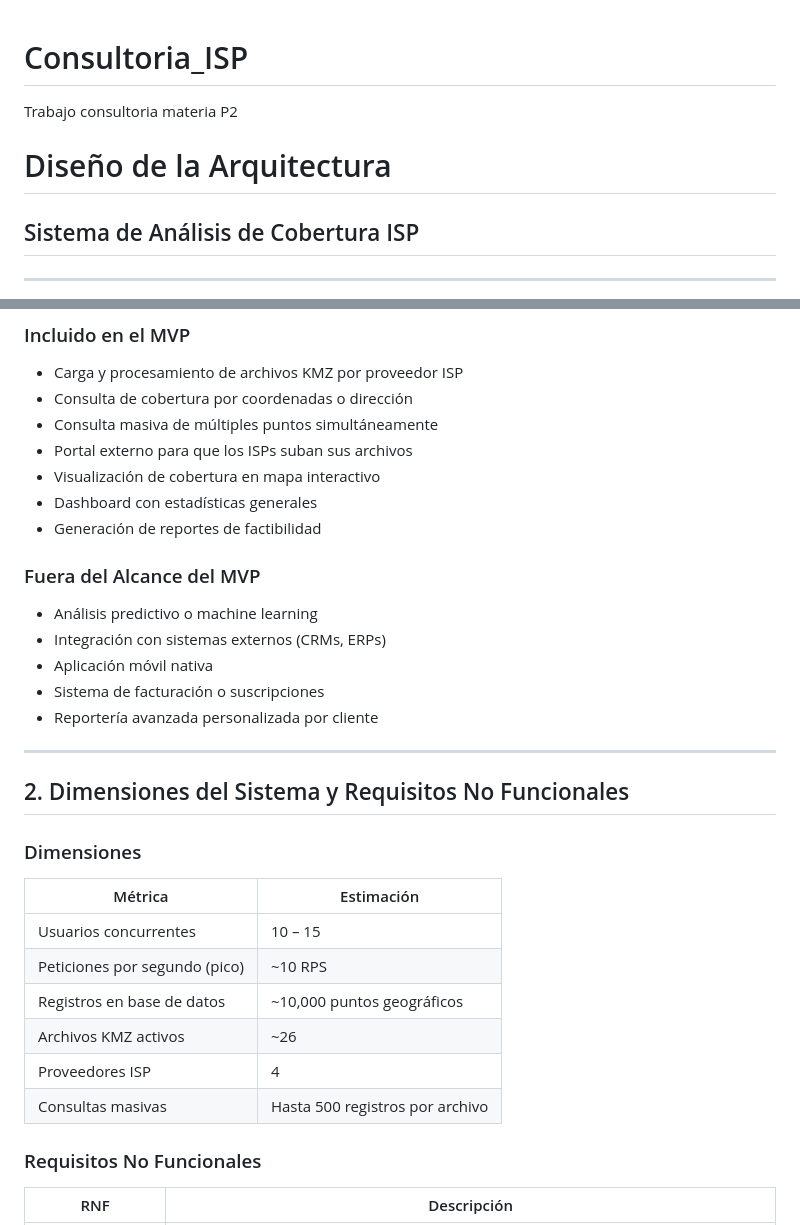
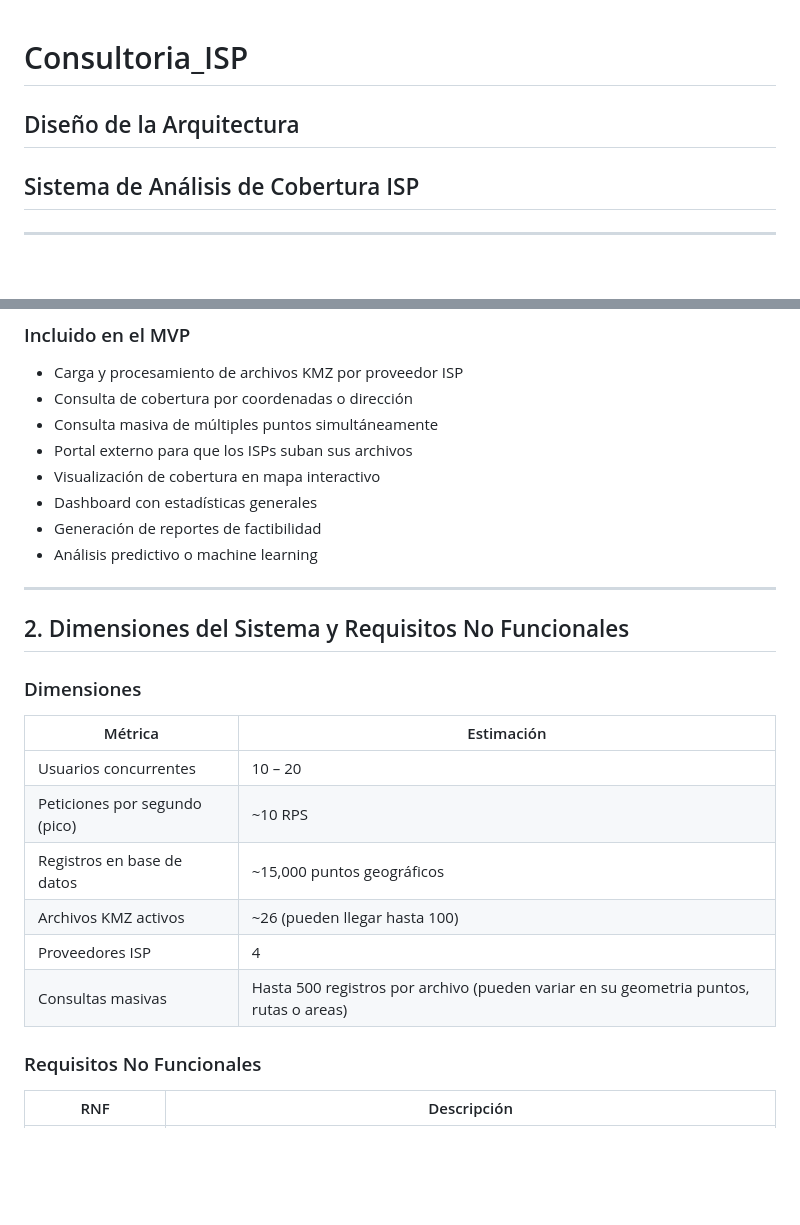
Before and after one commit to JuanmaFl/Consultoria_ISP, a Markdown page: README.md, 2 parts joined by grey strips. Drawn GitHub-style; blank space fills up the shorter version.

Commit message:
Revision parametros README
Updated user estimates and requirements in the README.

```diff
--- a/README.md
+++ b/README.md
@@ -1,7 +1,7 @@
 # Consultoria_ISP
-Trabajo consultoria materia P2
 
-# Diseño de la Arquitectura
+
+## Diseño de la Arquitectura
 ## Sistema de Análisis de Cobertura ISP
 
 ---
@@ -16,13 +16,7 @@ Trabajo consultoria materia P2
 - Visualización de cobertura en mapa interactivo
 - Dashboard con estadísticas generales
 - Generación de reportes de factibilidad
-
-### Fuera del Alcance del MVP
 - Análisis predictivo o machine learning
-- Integración con sistemas externos (CRMs, ERPs)
-- Aplicación móvil nativa
-- Sistema de facturación o suscripciones
-- Reportería avanzada personalizada por cliente
 
 ---
 
@@ -32,12 +26,12 @@ Trabajo consultoria materia P2
 
 | Métrica | Estimación |
 |--------|------------|
-| Usuarios concurrentes | 10 – 15 |
+| Usuarios concurrentes | 10 – 20 |
 | Peticiones por segundo (pico) | ~10 RPS |
-| Registros en base de datos | ~10,000 puntos geográficos |
-| Archivos KMZ activos | ~26 |
+| Registros en base de datos | ~15,000 puntos geográficos |
+| Archivos KMZ activos | ~26 (pueden llegar hasta 100) |
 | Proveedores ISP | 4 |
-| Consultas masivas | Hasta 500 registros por archivo |
+| Consultas masivas | Hasta 500 registros por archivo (pueden variar en su geometria puntos, rutas o areas) |
 
 ### Requisitos No Funcionales
 
```
